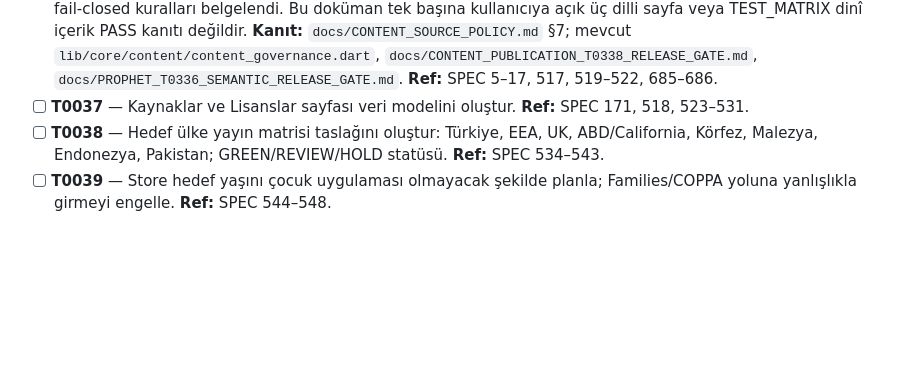
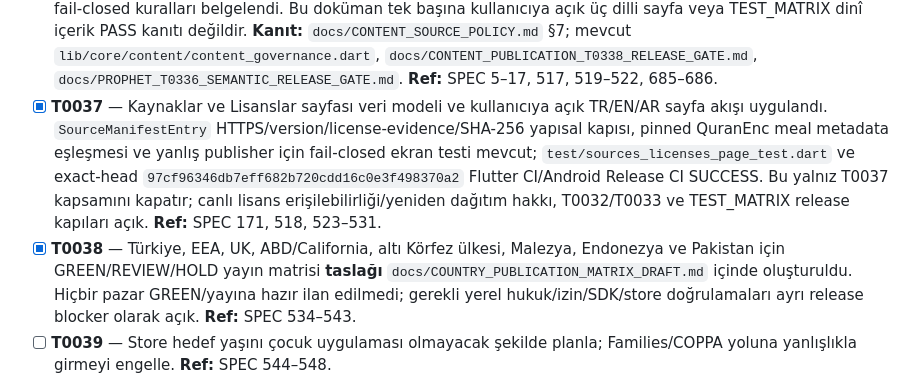
Before and after one commit to isarpsiyahofficial/Apk, a Markdown page: TODO.md, the part around the change. Rendered like a GitHub page; blank space fills up the shorter version.

Commit message:
Document T0038 country publication draft and close evidenced T0037 scope

```diff
--- a/TODO.md
+++ b/TODO.md
@@ -49,8 +49,8 @@
 - [x] **T0034** — Privacy Policy taslağı oluşturuldu: V1 yerel-veri sınırı, hassas dini sorgu/not/zikir verisinin cihazdan çıkmaması, opt-in soru geçmişi, tek-adım yerel veri sıfırlama, analytics/marketing/remote-crash SDK varsayılan kapalılığı, contextual/non-personalized reklam sınırı, Android backup fail-closed gereksinimi ve release öncesi gerçek davranış/SDK/store-form uyum kontrolü dokümante edildi. **Kanıt:** `docs/PRIVACY_POLICY_DRAFT.md`; `lib/core/privacy/*`; `lib/core/monetization/ad_privacy_policy_t0273.dart`. **Ref:** SPEC 494–515, 813.
 - [x] **T0035** — Kullanım Koşulları V1 çalışma taslağı oluşturuldu; dinî içerik/fetva sınırları, Free/PRO offline, tek seferlik Lifetime PRO Billing, rewarded, Canva paylaşım lisansları, gizlilik ve tüketici hakları kapsandı. Gerçek SDK/mağaza davranışı, işletmeci kimliği, ülke hukuku ve TR/EN/AR final hukuk kontrolü T0381'e açık bırakıldı. **Kanıt:** `docs/TERMS_OF_USE_DRAFT.md`. **Ref:** SPEC 516; T0381.
 - [x] **T0036** — Dini İçerik Metodolojisi, kaynak sınıflandırma, kesinlik ve “fetva değildir” sınırları mevcut bağlayıcı `docs/CONTENT_SOURCE_POLICY.md` içine eklendi. Kanonik kaynak→iddia→özne sahipliği→TR/EN/AR editoryal review→lisans→yayın kapısı ve 25×8 peygamber, dinî gün, zikir/ebced, tema arama, yanlış atıf ve geri çekme fail-closed kuralları belgelendi. Bu doküman tek başına kullanıcıya açık üç dilli sayfa veya TEST_MATRIX dinî içerik PASS kanıtı değildir. **Kanıt:** `docs/CONTENT_SOURCE_POLICY.md` §7; mevcut `lib/core/content/content_governance.dart`, `docs/CONTENT_PUBLICATION_T0338_RELEASE_GATE.md`, `docs/PROPHET_T0336_SEMANTIC_RELEASE_GATE.md`. **Ref:** SPEC 5–17, 517, 519–522, 685–686.
-- [ ] **T0037** — Kaynaklar ve Lisanslar sayfası veri modelini oluştur. **Ref:** SPEC 171, 518, 523–531.
-- [ ] **T0038** — Hedef ülke yayın matrisi taslağını oluştur: Türkiye, EEA, UK, ABD/California, Körfez, Malezya, Endonezya, Pakistan; GREEN/REVIEW/HOLD statüsü. **Ref:** SPEC 534–543.
+- [x] **T0037** — Kaynaklar ve Lisanslar sayfası veri modeli ve kullanıcıya açık TR/EN/AR sayfa akışı uygulandı. `SourceManifestEntry` HTTPS/version/license-evidence/SHA-256 yapısal kapısı, pinned QuranEnc meal metadata eşleşmesi ve yanlış publisher için fail-closed ekran testi mevcut; `test/sources_licenses_page_test.dart` ve exact-head `97cf96346db7eff682b720cdd16c0e3f498370a2` Flutter CI/Android Release CI SUCCESS. Bu yalnız T0037 kapsamını kapatır; canlı lisans erişilebilirliği/yeniden dağıtım hakkı, T0032/T0033 ve TEST_MATRIX release kapıları açık. **Ref:** SPEC 171, 518, 523–531.
+- [x] **T0038** — Türkiye, EEA, UK, ABD/California, altı Körfez ülkesi, Malezya, Endonezya ve Pakistan için GREEN/REVIEW/HOLD yayın matrisi **taslağı** `docs/COUNTRY_PUBLICATION_MATRIX_DRAFT.md` içinde oluşturuldu. Hiçbir pazar GREEN/yayına hazır ilan edilmedi; gerekli yerel hukuk/izin/SDK/store doğrulamaları ayrı release blocker olarak açık. **Ref:** SPEC 534–543.
 - [ ] **T0039** — Store hedef yaşını çocuk uygulaması olmayacak şekilde planla; Families/COPPA yoluna yanlışlıkla girmeyi engelle. **Ref:** SPEC 544–548.
 
 **Faz 1 çıkış kriteri:** Kaynağı/lisansı belirsiz hiçbir kutsal metin, meal, hadis, font veya final görsel geliştirmeye girmiyor.
```
Also changed, not shown: docs/COUNTRY_PUBLICATION_MATRIX_DRAFT.md (added, +48 -0 lines).
